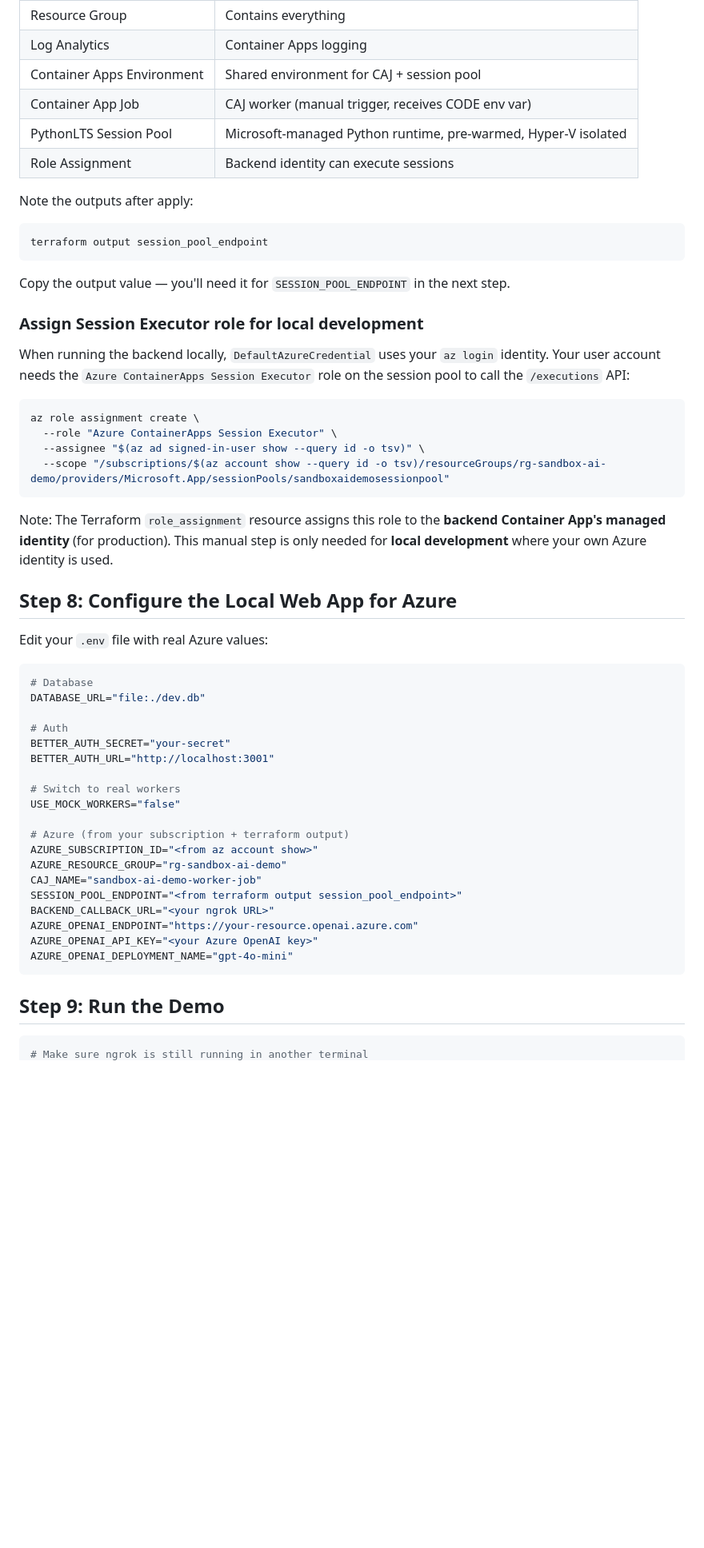
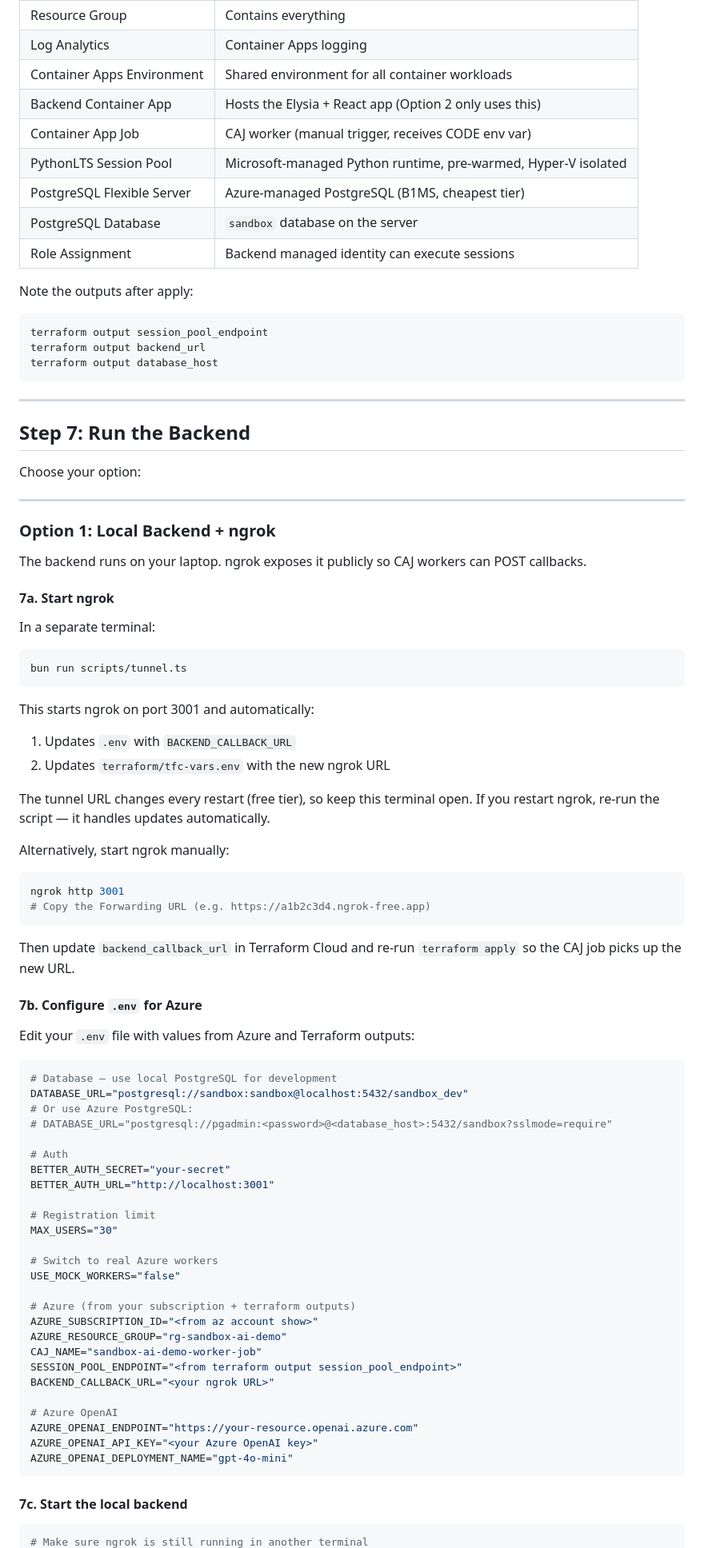
Before and after one commit to mildronize/sanboxing-ai-workload-with-azure-container-app, a Markdown page: docs/DEPLOY.md, the part around one of its changes. Shown at 80% size. Drawn GitHub-style; blank space fills up the shorter version.

````diff
--- a/docs/DEPLOY.md
+++ b/docs/DEPLOY.md
@@ -198,59 +217,91 @@ This creates:
 |----------|---------|
 | Resource Group | Contains everything |
 | Log Analytics | Container Apps logging |
-| Container Apps Environment | Shared environment for CAJ + session pool |
+| Container Apps Environment | Shared environment for all container workloads |
+| Backend Container App | Hosts the Elysia + React app (Option 2 only uses this) |
 | Container App Job | CAJ worker (manual trigger, receives CODE env var) |
 | PythonLTS Session Pool | Microsoft-managed Python runtime, pre-warmed, Hyper-V isolated |
-| Role Assignment | Backend identity can execute sessions |
+| PostgreSQL Flexible Server | Azure-managed PostgreSQL (B1MS, cheapest tier) |
+| PostgreSQL Database | `sandbox` database on the server |
+| Role Assignment | Backend managed identity can execute sessions |
 
 Note the outputs after apply:
 
 ```bash
 terraform output session_pool_endpoint
+terraform output backend_url
+terraform output database_host
 ```
 
-Copy the output value — you'll need it for `SESSION_POOL_ENDPOINT` in the next step.
+---
 
-### Assign Session Executor role for local development
+## Step 7: Run the Backend
 
-When running the backend locally, `DefaultAzureCredential` uses your `az login` identity. Your user account needs the `Azure ContainerApps Session Executor` role on the session pool to call the `/executions` API:
+Choose your option:
+
+---
+
+### Option 1: Local Backend + ngrok
+
+The backend runs on your laptop. ngrok exposes it publicly so CAJ workers can POST callbacks.
+
+#### 7a. Start ngrok
+
+In a separate terminal:
 
 ```bash
-az role assignment create \
-  --role "Azure ContainerApps Session Executor" \
-  --assignee "$(az ad signed-in-user show --query id -o tsv)" \
-  --scope "/subscriptions/$(az account show --query id -o tsv)/resourceGroups/rg-sandbox-ai-demo/providers/Microsoft.App/sessionPools/sandboxaidemosessionpool"
+bun run scripts/tunnel.ts
 ```
 
-Note: The Terraform `role_assignment` resource assigns this role to the **backend Container App's managed identity** (for production). This manual step is only needed for **local development** where your own Azure identity is used.
+This starts ngrok on port 3001 and automatically:
+1. Updates `.env` with `BACKEND_CALLBACK_URL`
+2. Updates `terraform/tfc-vars.env` with the new ngrok URL
 
-## Step 8: Configure the Local Web App for Azure
+The tunnel URL changes every restart (free tier), so keep this terminal open. If you restart ngrok, re-run the script — it handles updates automatically.
 
-Edit your `.env` file with real Azure values:
+Alternatively, start ngrok manually:
 
 ```bash
-# Database
-DATABASE_URL="file:./dev.db"
+ngrok http 3001
+# Copy the Forwarding URL (e.g. https://a1b2c3d4.ngrok-free.app)
+```
+
+Then update `backend_callback_url` in Terraform Cloud and re-run `terraform apply` so the CAJ job picks up the new URL.
+
+#### 7b. Configure `.env` for Azure
+
+Edit your `.env` file with values from Azure and Terraform outputs:
+
+```bash
+# Database — use local PostgreSQL for development
+DATABASE_URL="postgresql://sandbox:sandbox@localhost:5432/sandbox_dev"
+# Or use Azure PostgreSQL:
+# DATABASE_URL="postgresql://pgadmin:<password>@<database_host>:5432/sandbox?sslmode=require"
 
 # Auth
 BETTER_AUTH_SECRET="your-secret"
 BETTER_AUTH_URL="http://localhost:3001"
 
-# Switch to real workers
+# Registration limit
+MAX_USERS="30"
+
+# Switch to real Azure workers
 USE_MOCK_WORKERS="false"
 
-# Azure (from your subscription + terraform output)
+# Azure (from your subscription + terraform outputs)
 AZURE_SUBSCRIPTION_ID="<from az account show>"
 AZURE_RESOURCE_GROUP="rg-sandbox-ai-demo"
 CAJ_NAME="sandbox-ai-demo-worker-job"
 SESSION_POOL_ENDPOINT="<from terraform output session_pool_endpoint>"
 BACKEND_CALLBACK_URL="<your ngrok URL>"
+
+# Azure OpenAI
 AZURE_OPENAI_ENDPOINT="https://your-resource.openai.azure.com"
 AZURE_OPENAI_API_KEY="<your Azure OpenAI key>"
 AZURE_OPENAI_DEPLOYMENT_NAME="gpt-4o-mini"
 ```
 
-## Step 9: Run the Demo
+#### 7c. Start the local backend
 
 ```bash
 # Make sure ngrok is still running in another terminal
````
Also changed, not shown: other parts of docs/DEPLOY.md (+196 -74 lines), README.md (+12 -6 lines), 1 other file.
